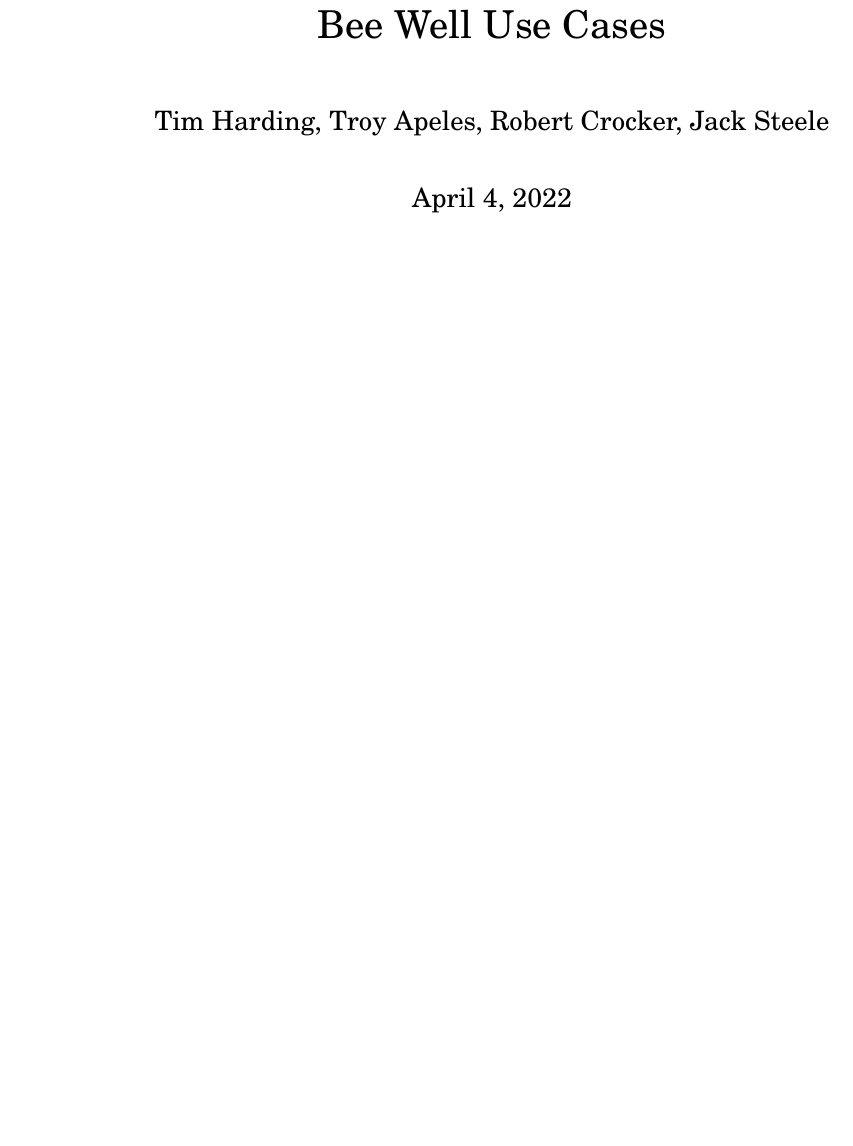
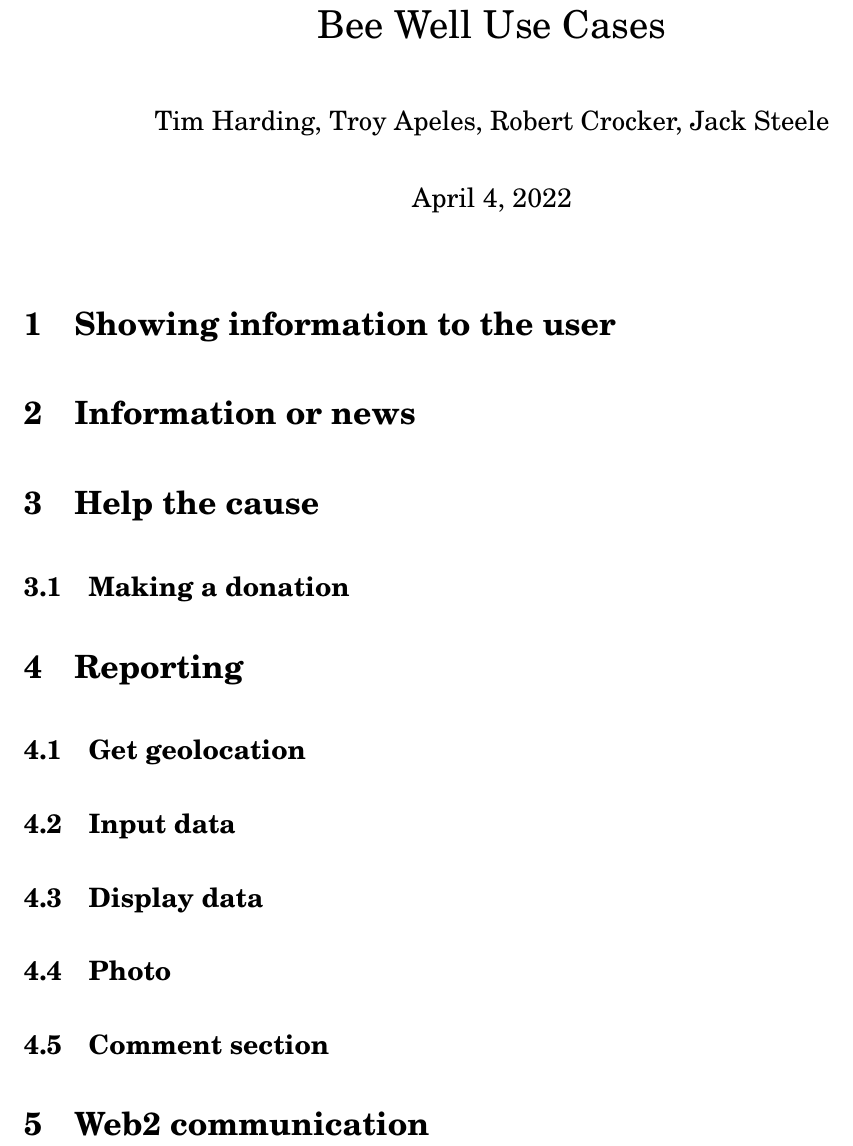
Before and after one commit to therobertcrocker/bee_well_use_cases, a LaTeX document (use_cases.tex): part of the page, cut so that both start at the same text, the shorter picture padded with empty space. Compiled offline with pdfLaTeX.

Commit message:
Crappy outline

```diff
--- a/use_cases.tex
+++ b/use_cases.tex
@@ -21,4 +21,19 @@
 
 \begin{document}
 \maketitle
+\section{Showing information to the user}
+
+\section{Information or news}
+
+\section{Help the cause}
+\subsection{Making a donation}
+
+\section{Reporting}
+\subsection{Get geolocation}
+\subsection{Input data}
+\subsection{Display data}
+\subsection{Photo}
+\subsection{Comment section}
+
+\section{Web2 communication}
 \end{document}
```
